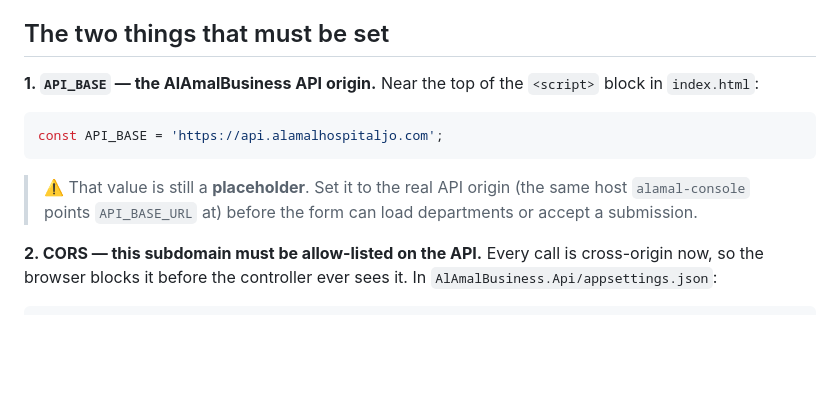
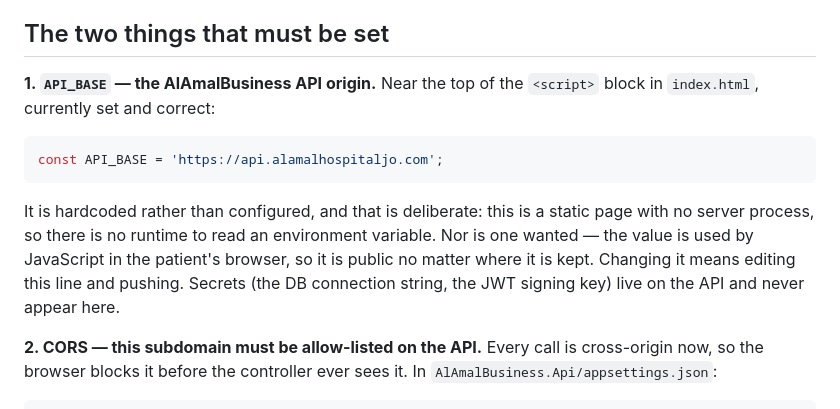
Before and after one commit to Zahranko/AmalFeedback, a Markdown page: README.md, the part around the change. Rendered like a GitHub page; blank space fills up the shorter version.

Commit message:
Record that the API origin is set, and why it is hardcoded
The placeholder committed earlier turned out to match the real API origin, so
the page needs no change — but the README still told a reader to go set it.

Says why it is a literal rather than configuration while it is being corrected:
a static site has no process to read an environment variable, and the value
reaches the patient's browser regardless, so there is nothing to protect.

Co-Authored-By: Claude Opus 5 <noreply@anthropic.com>
Claude-Session: https://claude.ai/code/session_01AUJWdnD7c1nAeVEz5kFbjX

````diff
--- a/README.md
+++ b/README.md
@@ -12,15 +12,18 @@ is not.
 ## The two things that must be set
 
 **1. `API_BASE` — the AlAmalBusiness API origin.** Near the top of the `<script>`
-block in `index.html`:
+block in `index.html`, currently set and correct:
 
 ```js
 const API_BASE = 'https://api.alamalhospitaljo.com';
 ```
 
-> ⚠️ That value is still a **placeholder**. Set it to the real API origin
-> (the same host `alamal-console` points `API_BASE_URL` at) before the form can
-> load departments or accept a submission.
+It is hardcoded rather than configured, and that is deliberate: this is a static
+page with no server process, so there is no runtime to read an environment
+variable. Nor is one wanted — the value is used by JavaScript in the patient's
+browser, so it is public no matter where it is kept. Changing it means editing
+this line and pushing. Secrets (the DB connection string, the JWT signing key)
+live on the API and never appear here.
 
 **2. CORS — this subdomain must be allow-listed on the API.** Every call is
 cross-origin now, so the browser blocks it before the controller ever sees it.
````
